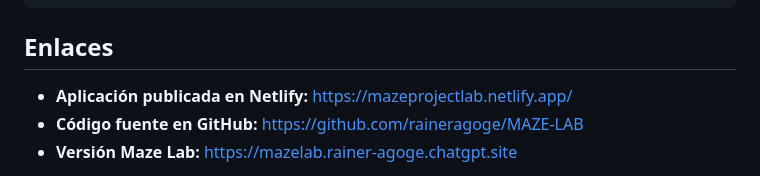
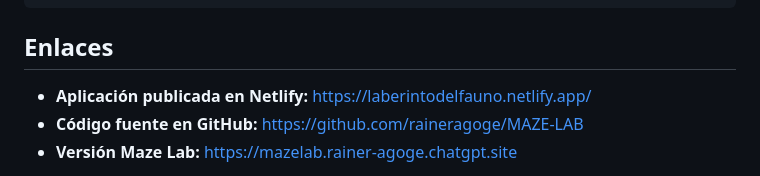
Before and after one commit to raineragoge/MAZE-LAB, a Markdown page: README.md, the part around the change. Drawn GitHub-style.

Commit message:
Actualiza el enlace de Netlify a laberintodelfauno

```diff
--- a/README.md
+++ b/README.md
@@ -170,7 +170,7 @@ http://localhost:8000
 
 ## Enlaces
 
-- **Aplicación publicada en Netlify:** https://mazeprojectlab.netlify.app/
+- **Aplicación publicada en Netlify:** https://laberintodelfauno.netlify.app/
 - **Código fuente en GitHub:** https://github.com/raineragoge/MAZE-LAB
 - **Versión Maze Lab:** https://mazelab.rainer-agoge.chatgpt.site
 
```
